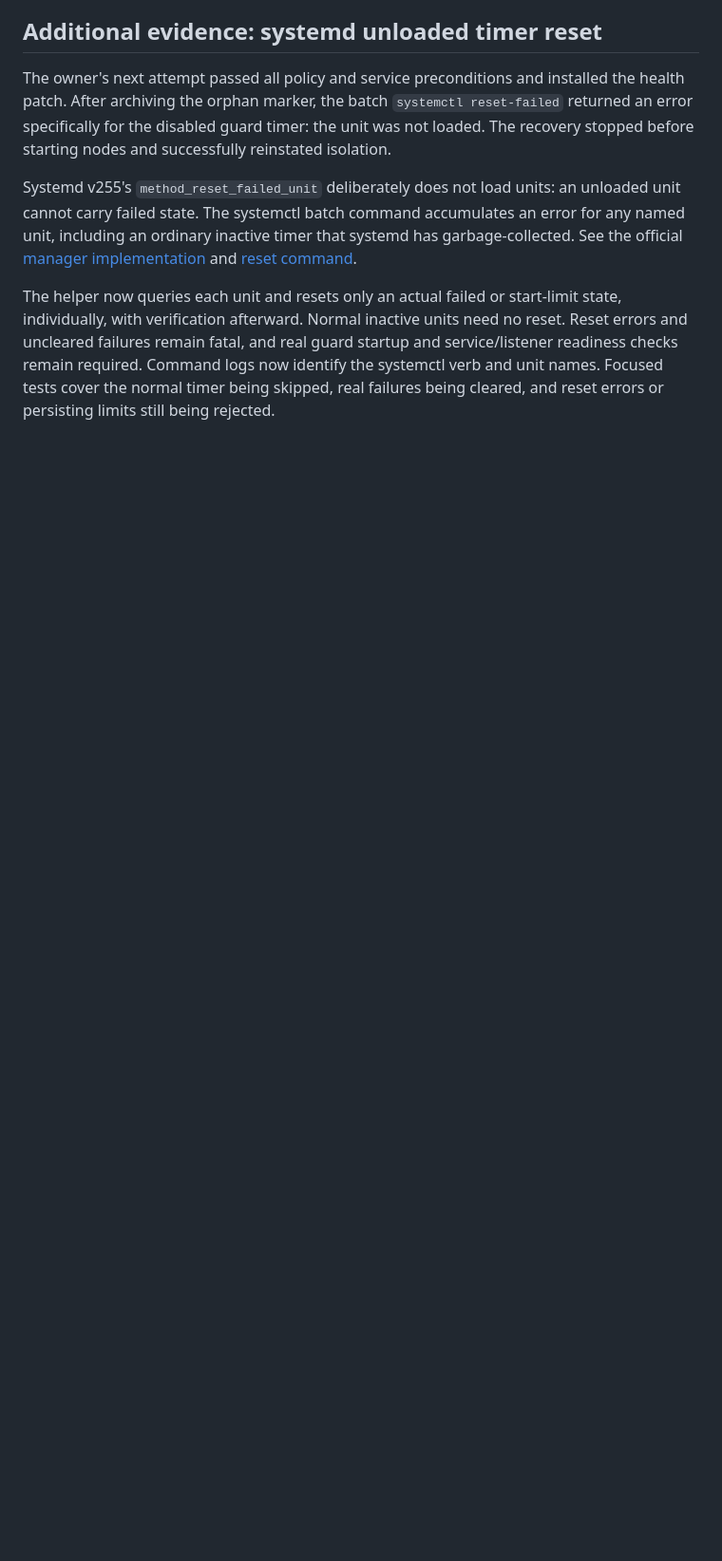
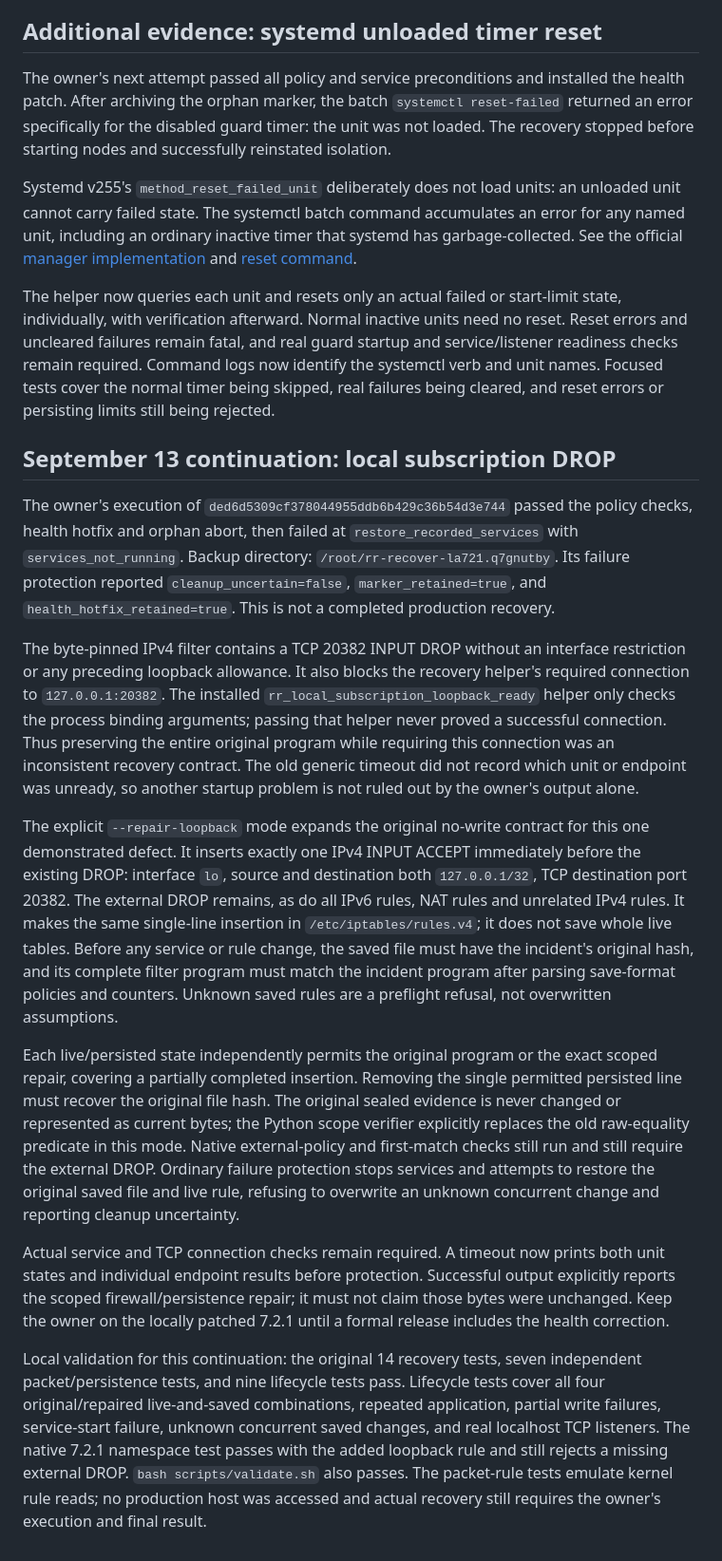
Before and after one commit to Xiaowu7z/RR-vps, a Markdown page: docs/audit/la721-inflight-recovery-20260913.md, the part around the change. Shown at 95% size. Rendered like a GitHub page; blank space fills up the shorter version.

Commit message:
Record LA721 local subscription DROP recovery scope

```diff
--- a/docs/audit/la721-inflight-recovery-20260913.md
+++ b/docs/audit/la721-inflight-recovery-20260913.md
@@ -132,3 +132,59 @@ real guard startup and service/listener readiness checks remain required.
 Command logs now identify the systemctl verb and unit names. Focused tests
 cover the normal timer being skipped, real failures being cleared, and reset
 errors or persisting limits still being rejected.
+
+## September 13 continuation: local subscription DROP
+
+The owner's execution of `ded6d5309cf378044955ddb6b429c36b54d3e744`
+passed the policy checks, health hotfix and orphan abort, then failed at
+`restore_recorded_services` with `services_not_running`. Backup directory:
+`/root/rr-recover-la721.q7gnutby`. Its failure protection reported
+`cleanup_uncertain=false`, `marker_retained=true`, and
+`health_hotfix_retained=true`. This is not a completed production recovery.
+
+The byte-pinned IPv4 filter contains a TCP 20382 INPUT DROP without an
+interface restriction or any preceding loopback allowance. It also blocks
+the recovery helper's required connection to `127.0.0.1:20382`. The installed
+`rr_local_subscription_loopback_ready` helper only checks the process binding
+arguments; passing that helper never proved a successful connection. Thus
+preserving the entire original program while requiring this connection was
+an inconsistent recovery contract. The old generic timeout did not record
+which unit or endpoint was unready, so another startup problem is not ruled
+out by the owner's output alone.
+
+The explicit `--repair-loopback` mode expands the original no-write contract
+for this one demonstrated defect. It inserts exactly one IPv4 INPUT ACCEPT
+immediately before the existing DROP: interface `lo`, source and destination
+both `127.0.0.1/32`, TCP destination port 20382. The external DROP remains,
+as do all IPv6 rules, NAT rules and unrelated IPv4 rules. It makes the same
+single-line insertion in `/etc/iptables/rules.v4`; it does not save whole
+live tables. Before any service or rule change, the saved file must have
+the incident's original hash, and its complete filter program must match
+the incident program after parsing save-format policies and counters.
+Unknown saved rules are a preflight refusal, not overwritten assumptions.
+
+Each live/persisted state independently permits the original program or the
+exact scoped repair, covering a partially completed insertion. Removing the
+single permitted persisted line must recover the original file hash. The
+original sealed evidence is never changed or represented as current bytes;
+the Python scope verifier explicitly replaces the old raw-equality predicate
+in this mode. Native external-policy and first-match checks still run and
+still require the external DROP. Ordinary failure protection stops services
+and attempts to restore the original saved file and live rule, refusing to
+overwrite an unknown concurrent change and reporting cleanup uncertainty.
+
+Actual service and TCP connection checks remain required. A timeout now
+prints both unit states and individual endpoint results before protection.
+Successful output explicitly reports the scoped firewall/persistence repair;
+it must not claim those bytes were unchanged. Keep the owner on the locally
+patched 7.2.1 until a formal release includes the health correction.
+
+Local validation for this continuation: the original 14 recovery tests, seven
+independent packet/persistence tests, and nine lifecycle tests pass. Lifecycle
+tests cover all four original/repaired live-and-saved combinations, repeated
+application, partial write failures, service-start failure, unknown concurrent
+saved changes, and real localhost TCP listeners. The native 7.2.1 namespace
+test passes with the added loopback rule and still rejects a missing external
+DROP. `bash scripts/validate.sh` also passes. The packet-rule tests emulate
+kernel rule reads; no production host was accessed and actual recovery still
+requires the owner's execution and final result.
```
